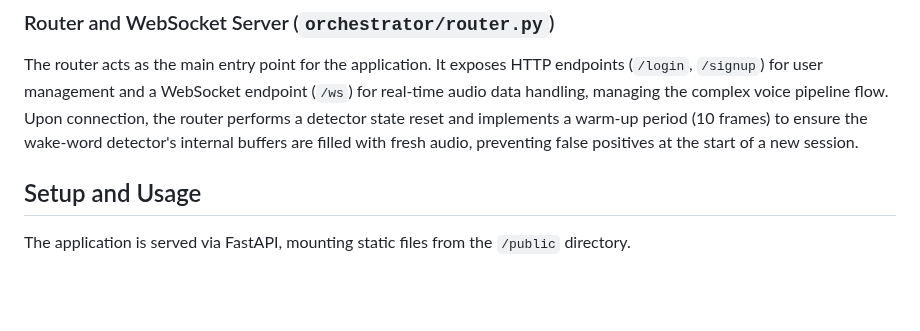
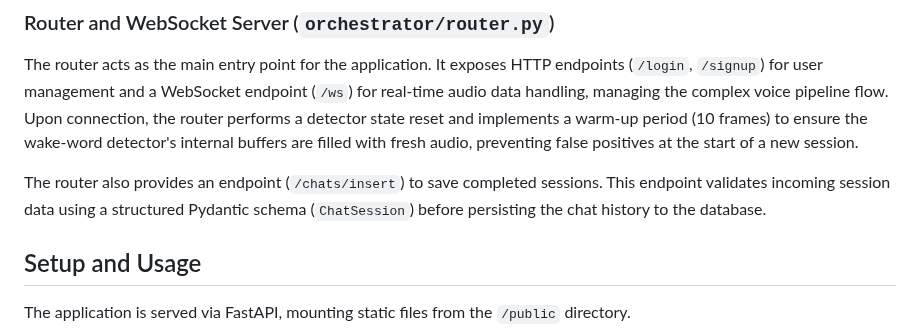
Before and after one commit to LelloMascello/vela, a Markdown page: README.md, the part around the change. GitHub-like rendering; blank space fills up the shorter version.

Commit message:
docs: update README [auto-docs]

```diff
--- a/README.md
+++ b/README.md
@@ -36,6 +36,8 @@ This module handles user registration and login. It implements secure credential
 
 The router acts as the main entry point for the application. It exposes HTTP endpoints (`/login`, `/signup`) for user management and a WebSocket endpoint (`/ws`) for real-time audio data handling, managing the complex voice pipeline flow. Upon connection, the router performs a detector state reset and implements a warm-up period (10 frames) to ensure the wake-word detector's internal buffers are filled with fresh audio, preventing false positives at the start of a new session.
 
+The router also provides an endpoint (`/chats/insert`) to save completed sessions. This endpoint validates incoming session data using a structured Pydantic schema (`ChatSession`) before persisting the chat history to the database.
+
 ## Setup and Usage
 
 The application is served via FastAPI, mounting static files from the `/public` directory.
```
